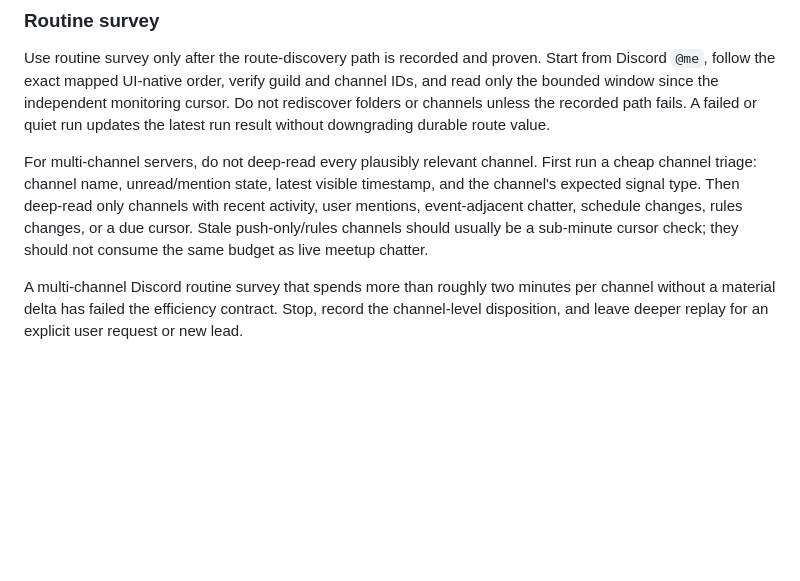
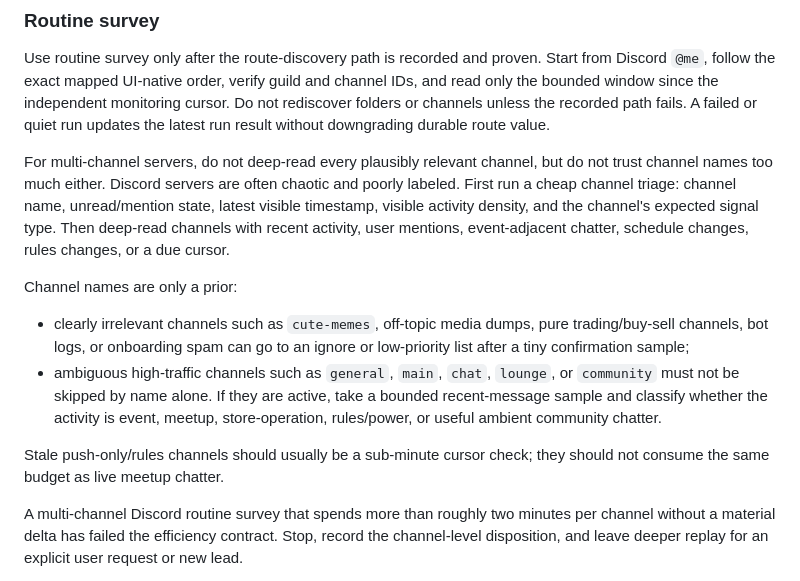
Before and after one commit to metavirus/mtg-events-chatgpt, a Markdown page: research/DISCORD_SWEEP_SOP.md, the part around the change. Drawn GitHub-style; blank space fills up the shorter version.

Commit message:
Clarify activity-aware Discord channel triage

```diff
--- a/research/DISCORD_SWEEP_SOP.md
+++ b/research/DISCORD_SWEEP_SOP.md
@@ -114,13 +114,26 @@ monitoring cursor. Do not rediscover folders or channels unless the recorded
 path fails. A failed or quiet run updates the latest run result without
 downgrading durable route value.
 
-For multi-channel servers, do not deep-read every plausibly relevant channel.
-First run a cheap channel triage: channel name, unread/mention state, latest
-visible timestamp, and the channel's expected signal type. Then deep-read only
-channels with recent activity, user mentions, event-adjacent chatter, schedule
-changes, rules changes, or a due cursor. Stale push-only/rules channels should
-usually be a sub-minute cursor check; they should not consume the same budget as
-live meetup chatter.
+For multi-channel servers, do not deep-read every plausibly relevant channel,
+but do not trust channel names too much either. Discord servers are often
+chaotic and poorly labeled. First run a cheap channel triage: channel name,
+unread/mention state, latest visible timestamp, visible activity density, and
+the channel's expected signal type. Then deep-read channels with recent
+activity, user mentions, event-adjacent chatter, schedule changes, rules
+changes, or a due cursor.
+
+Channel names are only a prior:
+
+- clearly irrelevant channels such as `cute-memes`, off-topic media dumps, pure
+  trading/buy-sell channels, bot logs, or onboarding spam can go to an ignore or
+  low-priority list after a tiny confirmation sample;
+- ambiguous high-traffic channels such as `general`, `main`, `chat`, `lounge`,
+  or `community` must not be skipped by name alone. If they are active, take a
+  bounded recent-message sample and classify whether the activity is event,
+  meetup, store-operation, rules/power, or useful ambient community chatter.
+
+Stale push-only/rules channels should usually be a sub-minute cursor check; they
+should not consume the same budget as live meetup chatter.
 
 A multi-channel Discord routine survey that spends more than roughly two
 minutes per channel without a material delta has failed the efficiency contract.
```
